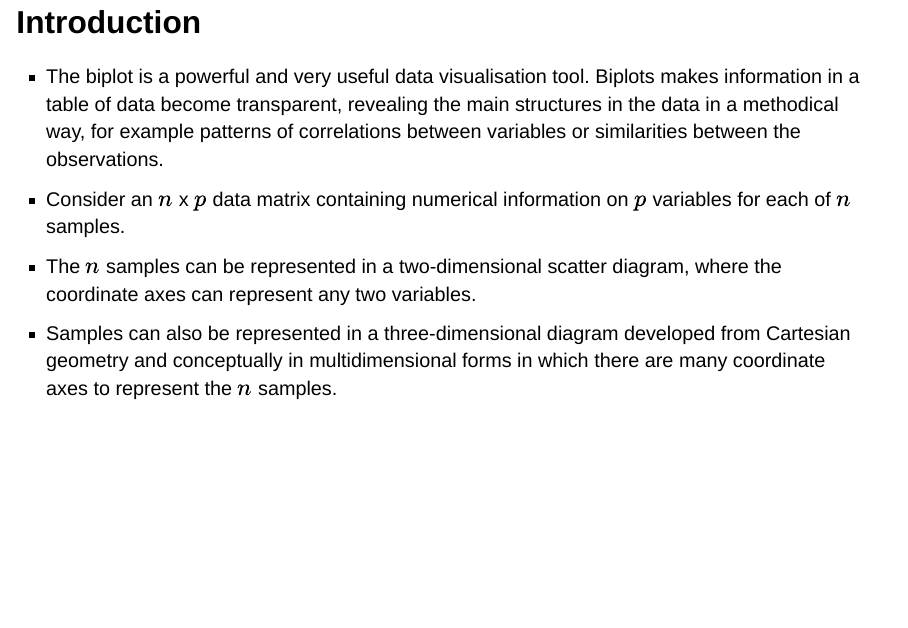
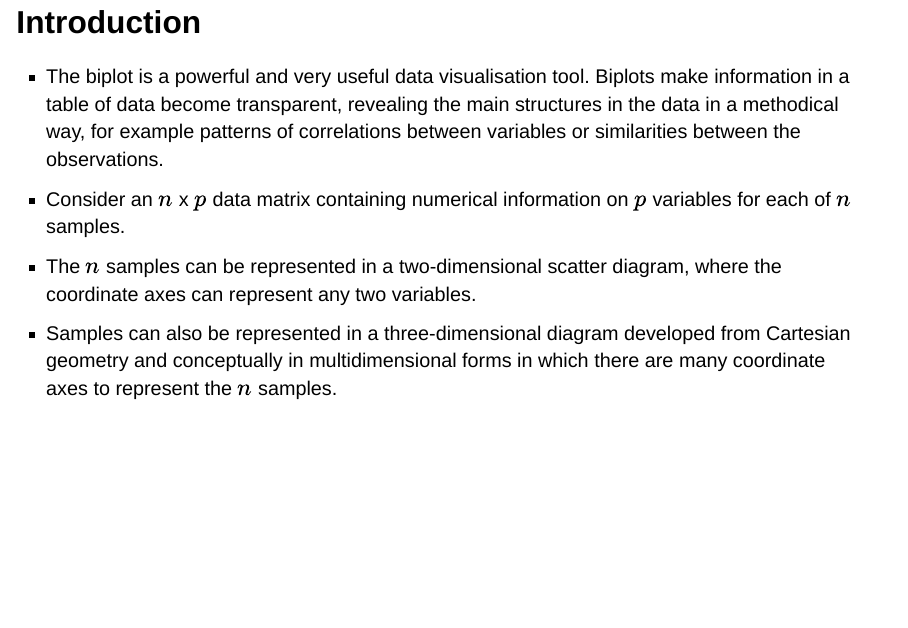
Before and after one commit to MuViSU/StatCon2023_biplotEZ, a Quarto document (StatCon_slides.qmd): page 4 of 56. Rendered offline with R 4.5, knitr and Pandoc in place of Quarto, with nearby package versions; drawn as Slidy slides in place of the format the file asks for; some code elsewhere in the file could not run offline.

Commit message:
updated qmd and html

```diff
--- a/StatCon_slides.qmd
+++ b/StatCon_slides.qmd
@@ -66,7 +66,7 @@ library(biplotEZ)
 ## Introduction
 
 ::: incremental
--   The biplot is a powerful and very useful data visualisation tool. Biplots makes information in a table of data become transparent, revealing the main structures in the data in a methodical way, for example patterns of correlations between variables or similarities between the observations.
+-   The biplot is a powerful and very useful data visualisation tool. Biplots make information in a table of data become transparent, revealing the main structures in the data in a methodical way, for example patterns of correlations between variables or similarities between the observations.
 -   Consider an $n$ x $p$ data matrix containing numerical information on $p$ variables for each of $n$ samples.
 -   The $n$ samples can be represented in a two-dimensional scatter diagram, where the coordinate axes can represent any two variables.
 -   Samples can also be represented in a three-dimensional diagram developed from Cartesian geometry and conceptually in multidimensional forms in which there are many coordinate axes to represent the $n$ samples.
```
